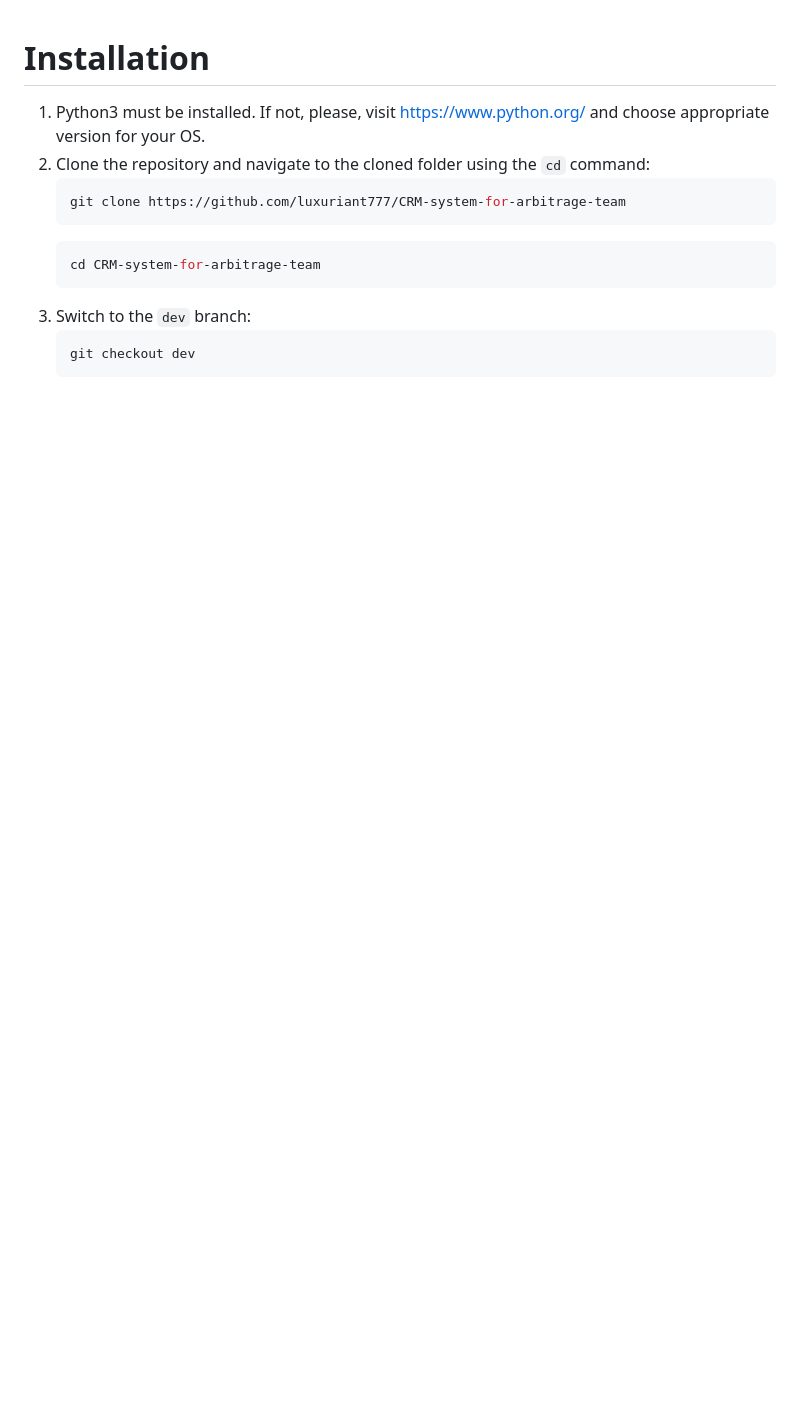
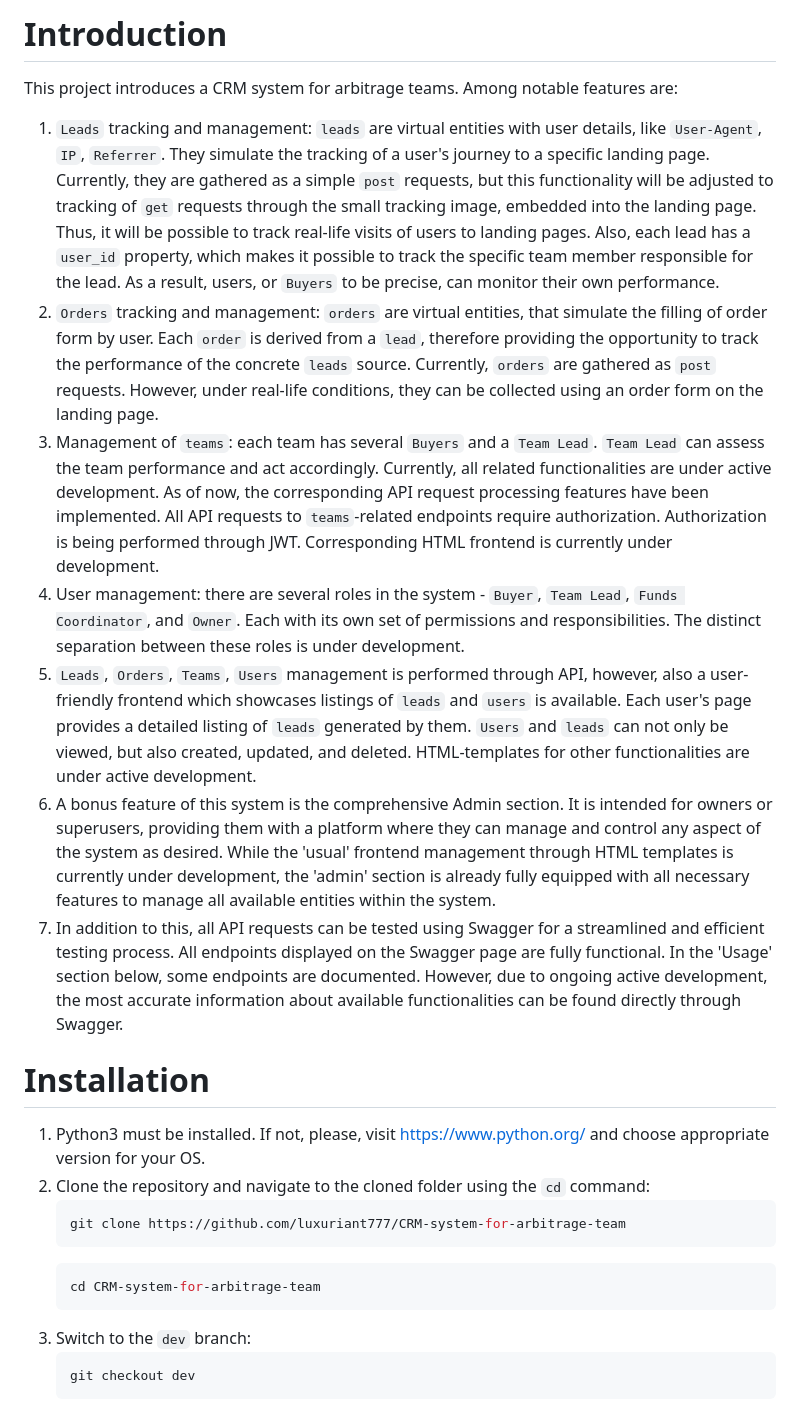
Before and after one commit to luxuriant777/CRM-system-for-arbitrage-team, a Markdown page: README.md, the part around the change printed below. Drawn GitHub-style; blank space fills up the shorter version.

```diff
--- a/README.md
+++ b/README.md
@@ -1,3 +1,34 @@
+# Introduction
+This project introduces a CRM system for arbitrage teams. Among notable features are:
+1. `Leads` tracking and management: `leads` are virtual entities with user details, like `User-Agent`, `IP`, `Referrer`.
+   They simulate the tracking of a user's journey to a specific landing page. Currently, they are gathered as a simple
+   `post` requests, but this functionality will be adjusted to tracking of `get` requests through the small tracking
+   image, embedded into the landing page. Thus, it will be possible to track real-life visits of users to landing pages.
+   Also, each lead has a `user_id` property, which makes it possible to track the specific team member responsible for
+   the lead. As a result, users, or `Buyers` to be precise, can monitor their own performance.
+2. `Orders` tracking and management: `orders` are virtual entities, that simulate the filling of order form by user.
+   Each `order` is derived from a `lead`, therefore providing the opportunity to track the performance of the concrete
+   `leads` source. Currently, `orders` are gathered as `post` requests. However, under real-life conditions, they can
+   be collected using an order form on the landing page.
+3. Management of `teams`: each team has several `Buyers` and a `Team Lead`. `Team Lead` can assess the team performance
+   and act accordingly. Currently, all related functionalities are under active development. As of now, the corresponding
+   API request processing features have been implemented. All API requests to `teams`-related endpoints require
+   authorization. Authorization is being performed through JWT. Corresponding HTML frontend is currently under development.
+4. User management: there are several roles in the system - `Buyer`, `Team Lead`, `Funds Coordinator`, and `Owner`.
+   Each with its own set of permissions and responsibilities. The distinct separation between these roles is under
+   development.
+5. `Leads`, `Orders`, `Teams`, `Users` management is performed through API, however, also a user-friendly frontend
+   which showcases listings of `leads` and `users` is available. Each user's page provides a detailed listing of `leads`
+   generated by them. `Users` and `leads` can not only be viewed, but also created, updated, and deleted. HTML-templates
+   for other functionalities are under active development.
+6. A bonus feature of this system is the comprehensive Admin section. It is intended for owners or superusers, providing
+   them with a platform where they can manage and control any aspect of the system as desired. While the 'usual' frontend
+   management through HTML templates is currently under development, the 'admin' section is already fully equipped with
+   all necessary features to manage all available entities within the system.
+7. In addition to this, all API requests can be tested using Swagger for a streamlined and efficient testing process.
+   All endpoints displayed on the Swagger page are fully functional. In the 'Usage' section below, some endpoints
+   are documented. However, due to ongoing active development, the most accurate information about available
+   functionalities can be found directly through Swagger.
 # Installation
 1. Python3 must be installed. If not, please, visit https://www.python.org/ and choose appropriate version for your OS.
 2. Clone the repository and navigate to the cloned folder using the `cd` command:
```
Also changed, not shown: other parts of README.md (+20 -0 lines).
